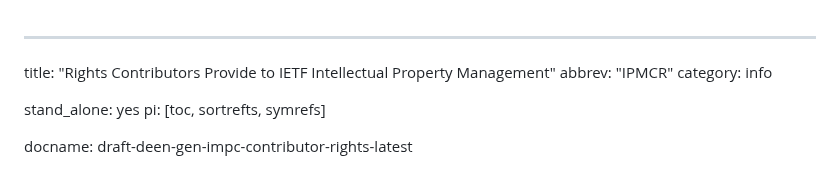
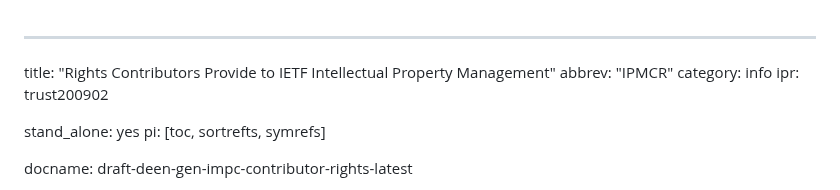
Before and after one commit to gitnnelg/ietf-contribution-rights, a Markdown page: draft-deen-gen-ipmc-contributor-rights.md, the part around the change. Rendered like a GitHub page.

```diff
--- a/draft-deen-gen-ipmc-contributor-rights.md
+++ b/draft-deen-gen-ipmc-contributor-rights.md
@@ -3,7 +3,7 @@
 title: "Rights Contributors Provide to IETF Intellectual Property Management"
 abbrev: "IPMCR"
 category: info
-
+ipr: trust200902
 
 stand_alone: yes
 pi: [toc, sortrefts, symrefs]
```
